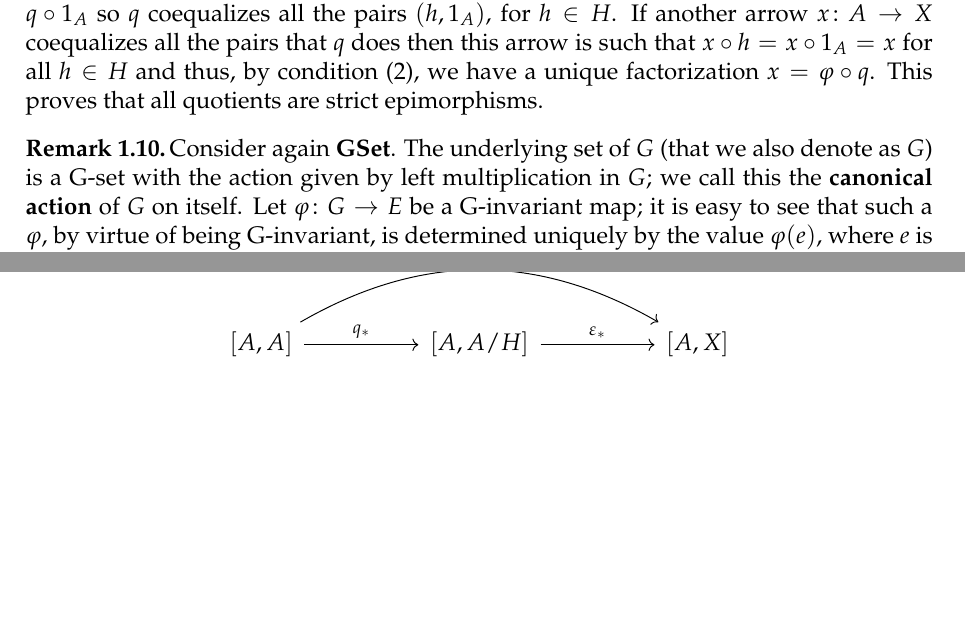
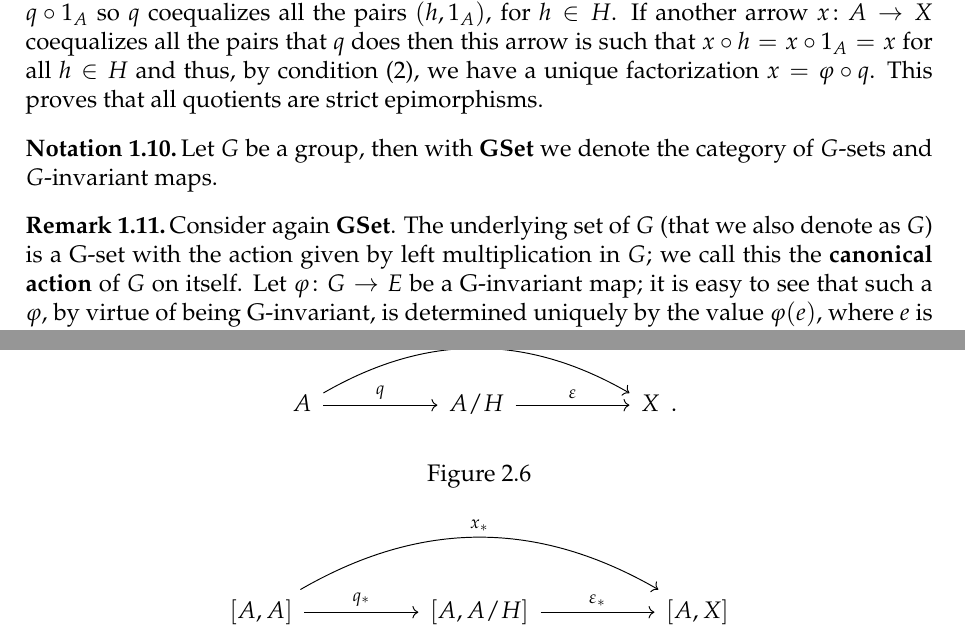
Before and after one commit to grastello/grothendieck-galois, a LaTeX document (main.tex): two parts of pages 2 and 6 of 8, joined at a grey line, cut so that both start at the same text, the shorter picture padded with empty space. Compiled offline with XeLaTeX.

Commit message:
Add notation remark

```diff
--- a/main.tex
+++ b/main.tex
@@ -160,6 +160,10 @@
   If another arrow \(\fun{x}{A}{X}\) coequalizes all the pairs that \(q\) does then this arrow is such that \(x\circ h = x\circ 1_A = x\) for all \(h\in H\) and thus, by condition (2), we have a unique factorization \(x = \varphi\circ q\).
   This proves that all quotients are strict epimorphisms.
 \end{remark}
+
+\begin{notation}
+  Let \(G\) be a group, then with \(\gset\) we denote the category of \(G\)-sets and \(G\)-invariant maps.
+\end{notation}
 
 \begin{remark}
   \label{rem:transitive_actions}
```
Also changed, not shown: 1 other file.
